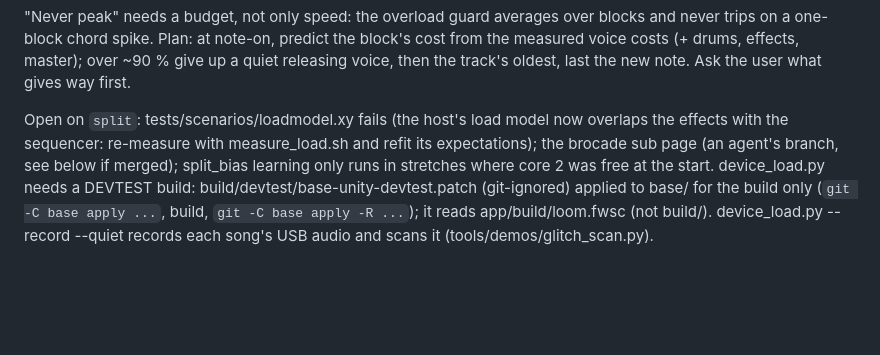
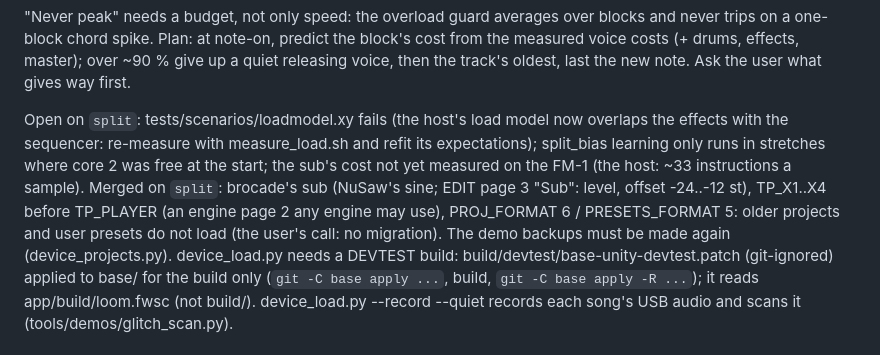
Before and after one commit to TheIdiotWizard/fm1-loom-mod, a Markdown page: docs/superpowers/2026-10-18-handoff.md, the part around the change. GitHub-like rendering; blank space fills up the shorter version.

Commit message:
LOOM-8 handoff: the sub merged, the formats bumped
Co-Authored-By: Claude Opus 5.5 (1M context) <noreply@anthropic.com>
Claude-Session: https://claude.ai/code/session_01Bo49uKB9zUqBfwTzP4CjSQ

```diff
--- a/docs/superpowers/2026-10-18-handoff.md
+++ b/docs/superpowers/2026-10-18-handoff.md
@@ -29,8 +29,11 @@ chord spike. Plan: at note-on, predict the block's cost from the measured voice
 ~90 % give up a quiet releasing voice, then the track's oldest, last the new note. Ask the user what gives way first.
 
 Open on `split`: tests/scenarios/loadmodel.xy fails (the host's load model now overlaps the effects with the
-sequencer: re-measure with measure_load.sh and refit its expectations); the brocade sub page (an agent's branch, see
-below if merged); split_bias learning only runs in stretches where core 2 was free at the start.
+sequencer: re-measure with measure_load.sh and refit its expectations); split_bias learning only runs in stretches
+where core 2 was free at the start; the sub's cost not yet measured on the FM-1 (the host: ~33 instructions a sample).
+Merged on `split`: brocade's sub (NuSaw's sine; EDIT page 3 "Sub": level, offset -24..-12 st), TP_X1..X4 before
+TP_PLAYER (an engine page 2 any engine may use), PROJ_FORMAT 6 / PRESETS_FORMAT 5: older projects and user presets do
+not load (the user's call: no migration). The demo backups must be made again (device_projects.py).
 device_load.py needs a DEVTEST build: build/devtest/base-unity-devtest.patch (git-ignored) applied to base/ for the
 build only (`git -C base apply ...`, build, `git -C base apply -R ...`); it reads app/build/loom.fwsc (not build/).
 device_load.py --record --quiet records each song's USB audio and scans it (tools/demos/glitch_scan.py).
```
